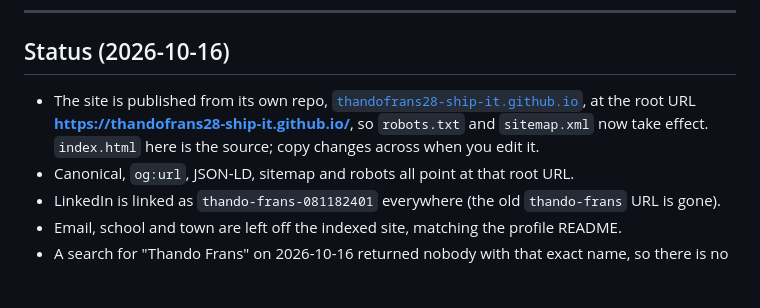
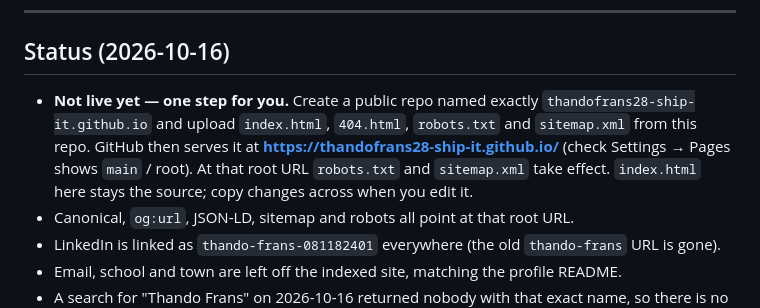
Before and after one commit to thandofrans28-ship-it/thandofrans28-ship-it, a Markdown page: DEPLOY-AND-SEO.md, the part around the change. Drawn GitHub-style; blank space fills up the shorter version.

Commit message:
Playbook: the site repo still has to be created by hand
Co-Authored-By: Claude Opus 5.5 <noreply@anthropic.com>
Claude-Session: https://claude.ai/code/session_015wNTZi8eJn3uPZHMNEozp1

```diff
--- a/DEPLOY-AND-SEO.md
+++ b/DEPLOY-AND-SEO.md
@@ -12,10 +12,11 @@ profiles Google already trusts, and (3) time + a few links pointing at you.** Th
 
 ## Status (2026-10-16)
 
-- The site is published from its own repo,
-  [`thandofrans28-ship-it.github.io`](https://github.com/thandofrans28-ship-it/thandofrans28-ship-it.github.io),
-  at the root URL **https://thandofrans28-ship-it.github.io/**, so `robots.txt` and `sitemap.xml`
-  now take effect. `index.html` here is the source; copy changes across when you edit it.
+- **Not live yet — one step for you.** Create a public repo named exactly
+  `thandofrans28-ship-it.github.io` and upload `index.html`, `404.html`, `robots.txt` and
+  `sitemap.xml` from this repo. GitHub then serves it at **https://thandofrans28-ship-it.github.io/**
+  (check Settings → Pages shows `main` / root). At that root URL `robots.txt` and `sitemap.xml`
+  take effect. `index.html` here stays the source; copy changes across when you edit it.
 - Canonical, `og:url`, JSON-LD, sitemap and robots all point at that root URL.
 - LinkedIn is linked as `thando-frans-081182401` everywhere (the old `thando-frans` URL is gone).
 - Email, school and town are left off the indexed site, matching the profile README.
```
